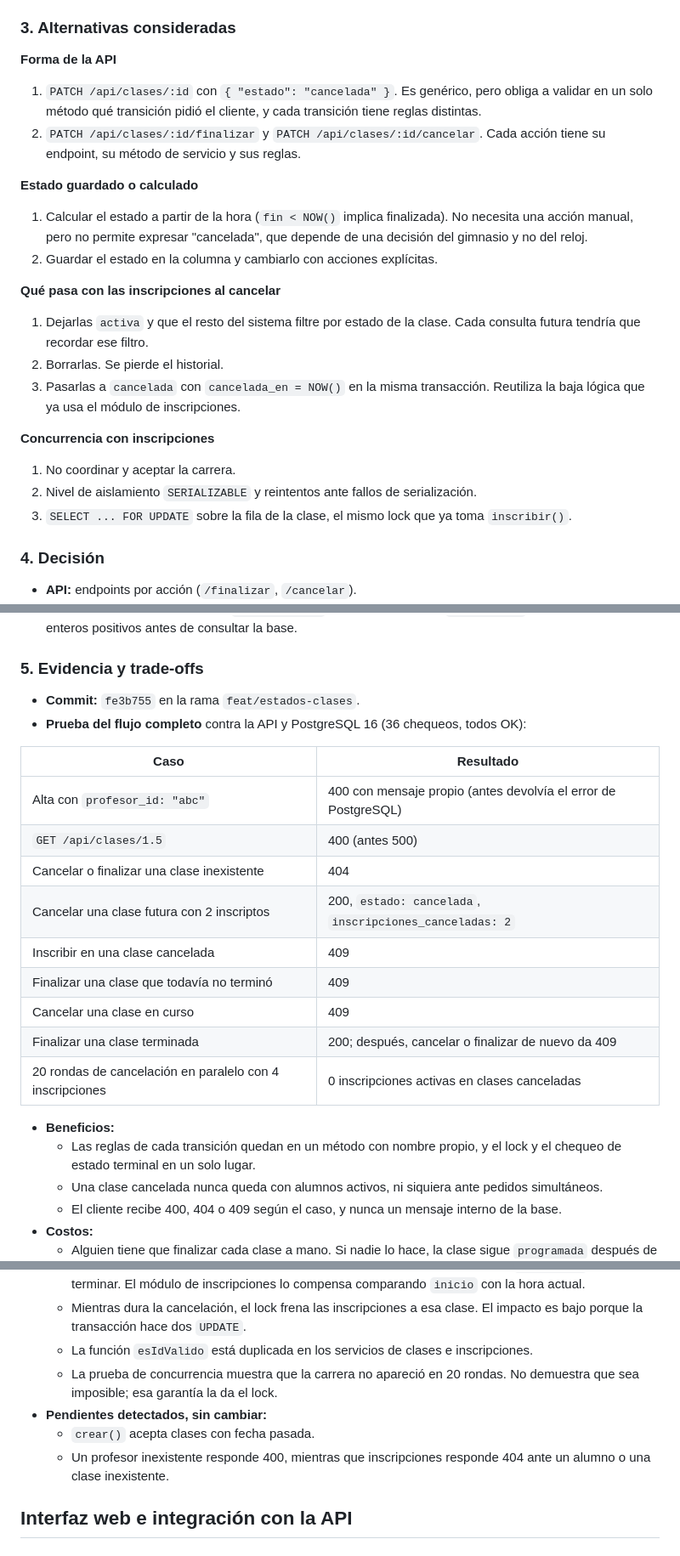
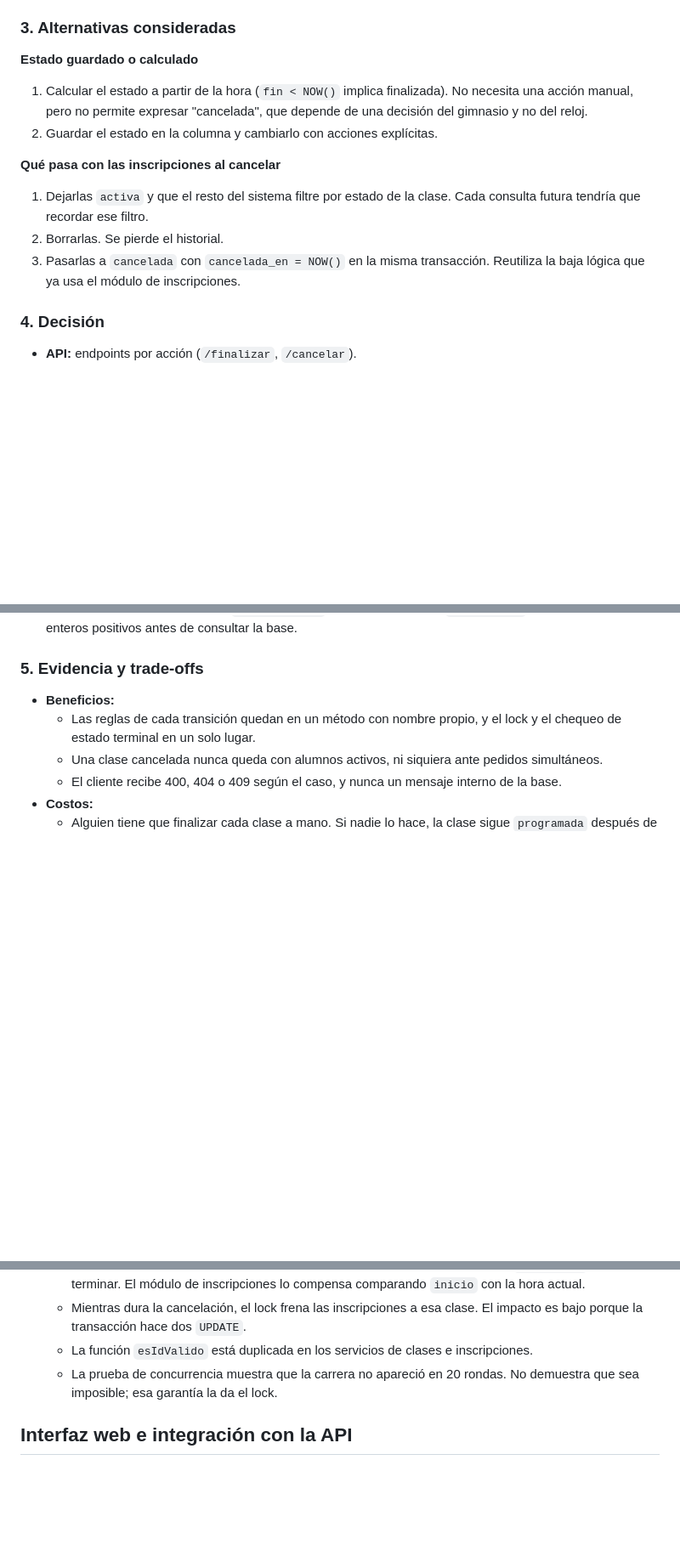
Before and after one commit to aguscepeda/met-de-sis-ll-GYMMANAGER, a Markdown page: docs/decisiones-diseno.md, 3 parts joined by grey strips. Shown at 85% size. GitHub-like rendering; blank space fills up the shorter version.

```diff
--- a/docs/decisiones-diseno.md
+++ b/docs/decisiones-diseno.md
@@ -105,10 +105,6 @@ Con una clase de cupo 1 y dos solicitudes simultáneas (forzando el solapamiento
 - **Manejo de errores del módulo de clases.** `ClasesController.crear()` respondía 400 ante cualquier excepción, incluso errores de la base. Con `profesor_id: "abc"`, el cliente recibía el mensaje interno de PostgreSQL (`invalid input syntax for type integer`). Además, `GET /api/clases/1.5` llegaba a la consulta SQL y devolvía 500.
 
 ### 3. Alternativas consideradas
-**Forma de la API**
-1. `PATCH /api/clases/:id` con `{ "estado": "cancelada" }`. Es genérico, pero obliga a validar en un solo método qué transición pidió el cliente, y cada transición tiene reglas distintas.
-2. `PATCH /api/clases/:id/finalizar` y `PATCH /api/clases/:id/cancelar`. Cada acción tiene su endpoint, su método de servicio y sus reglas.
-
 **Estado guardado o calculado**
 1. Calcular el estado a partir de la hora (`fin < NOW()` implica finalizada). No necesita una acción manual, pero no permite expresar "cancelada", que depende de una decisión del gimnasio y no del reloj.
 2. Guardar el estado en la columna y cambiarlo con acciones explícitas.
@@ -118,10 +114,6 @@ Con una clase de cupo 1 y dos solicitudes simultáneas (forzando el solapamiento
 2. Borrarlas. Se pierde el historial.
 3. Pasarlas a `cancelada` con `cancelada_en = NOW()` en la misma transacción. Reutiliza la baja lógica que ya usa el módulo de inscripciones.
 
-**Concurrencia con inscripciones**
-1. No coordinar y aceptar la carrera.
-2. Nivel de aislamiento `SERIALIZABLE` y reintentos ante fallos de serialización.
-3. `SELECT ... FOR UPDATE` sobre la fila de la clase, el mismo lock que ya toma `inscribir()`.
 
 ### 4. Decisión
 - **API:** endpoints por acción (`/finalizar`, `/cancelar`).
@@ -134,21 +126,6 @@ Con una clase de cupo 1 y dos solicitudes simultáneas (forzando el solapamiento
 - **Errores:** el servicio de clases lanza `ReglaNegocioError` (de `src/errors.ts`, compartido con inscripciones) con su código HTTP. `responderError()` traduce esos errores y responde 500 genérico ante cualquier otro, registrándolo con `console.error`. También validamos `profesor_id` y los IDs de ruta como enteros positivos antes de consultar la base.
 
 ### 5. Evidencia y trade-offs
-- **Commit:** `fe3b755` en la rama `feat/estados-clases`.
-- **Prueba del flujo completo** contra la API y PostgreSQL 16 (36 chequeos, todos OK):
-
-| Caso | Resultado |
-|------|-----------|
-| Alta con `profesor_id: "abc"` | 400 con mensaje propio (antes devolvía el error de PostgreSQL) |
-| `GET /api/clases/1.5` | 400 (antes 500) |
-| Cancelar o finalizar una clase inexistente | 404 |
-| Cancelar una clase futura con 2 inscriptos | 200, `estado: cancelada`, `inscripciones_canceladas: 2` |
-| Inscribir en una clase cancelada | 409 |
-| Finalizar una clase que todavía no terminó | 409 |
-| Cancelar una clase en curso | 409 |
-| Finalizar una clase terminada | 200; después, cancelar o finalizar de nuevo da 409 |
-| 20 rondas de cancelación en paralelo con 4 inscripciones | 0 inscripciones activas en clases canceladas |
-
 - **Beneficios:**
   - Las reglas de cada transición quedan en un método con nombre propio, y el lock y el chequeo de estado terminal en un solo lugar.
   - Una clase cancelada nunca queda con alumnos activos, ni siquiera ante pedidos simultáneos.
@@ -158,10 +135,6 @@ Con una clase de cupo 1 y dos solicitudes simultáneas (forzando el solapamiento
   - Mientras dura la cancelación, el lock frena las inscripciones a esa clase. El impacto es bajo porque la transacción hace dos `UPDATE`.
   - La función `esIdValido` está duplicada en los servicios de clases e inscripciones.
   - La prueba de concurrencia muestra que la carrera no apareció en 20 rondas. No demuestra que sea imposible; esa garantía la da el lock.
-- **Pendientes detectados, sin cambiar:**
-  - `crear()` acepta clases con fecha pasada.
-  - Un profesor inexistente responde 400, mientras que inscripciones responde 404 ante un alumno o una clase inexistente.
-
 
 ## Interfaz web e integración con la API
 
```
